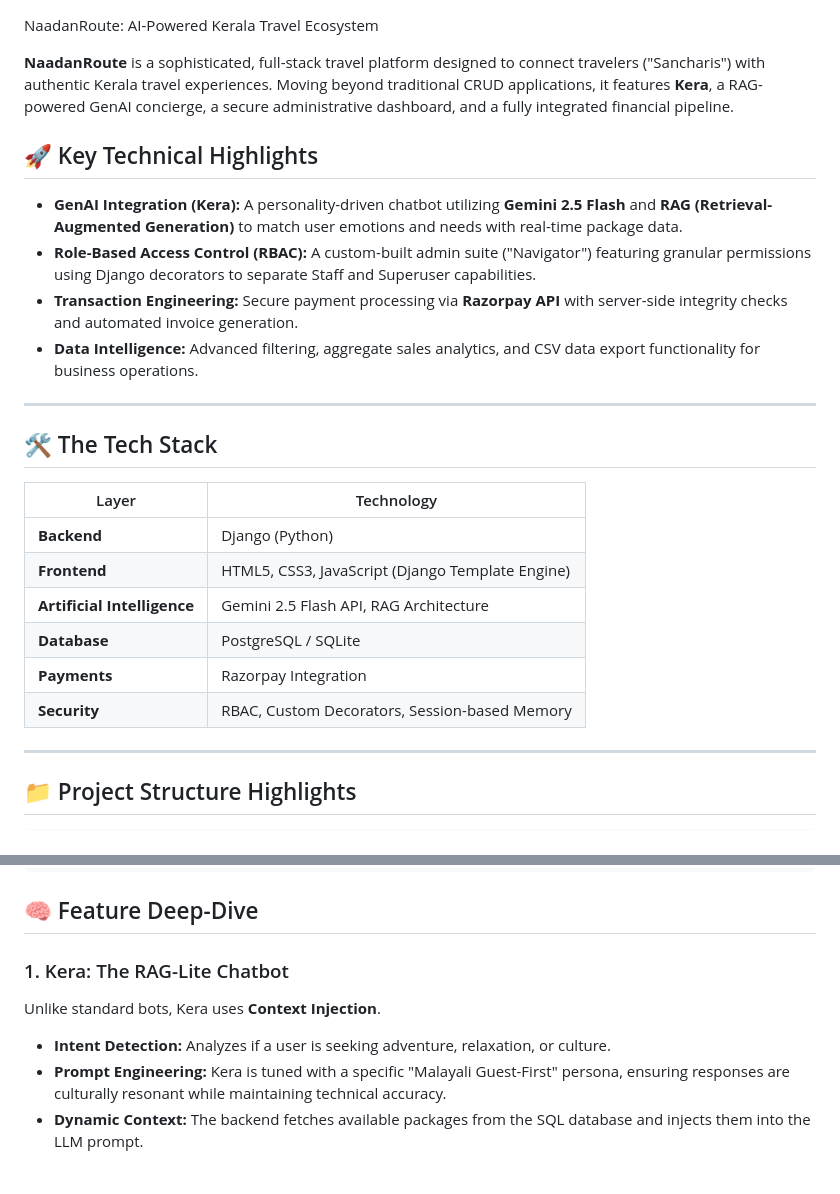
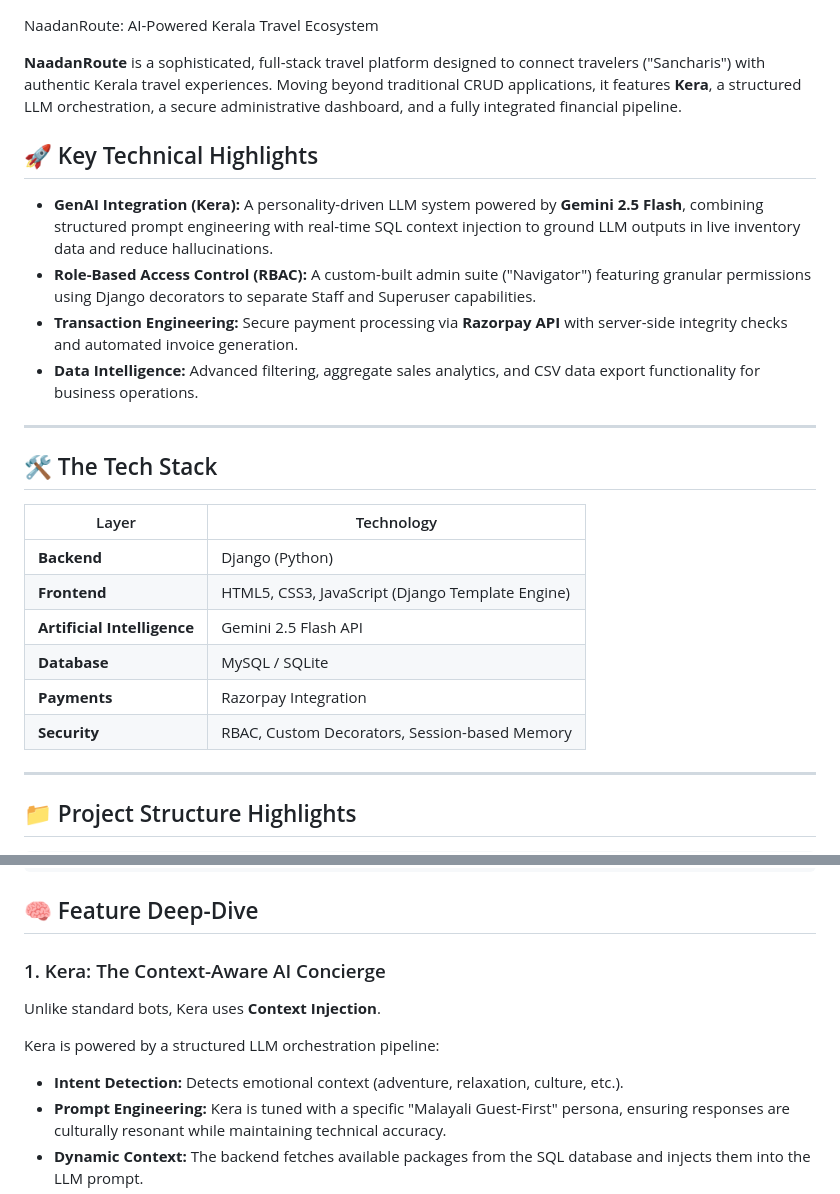
Before and after one commit to ginots/NaadanRoute, a Markdown page: README.md, 2 parts joined by grey strips. Drawn GitHub-style; blank space fills up the shorter version.

````diff
--- a/README.md
+++ b/README.md
@@ -1,11 +1,11 @@
 NaadanRoute: AI-Powered Kerala Travel Ecosystem
 
 **NaadanRoute** is a sophisticated, full-stack travel platform designed to connect travelers ("Sancharis") with authentic Kerala travel experiences.
-Moving beyond traditional CRUD applications, it features **Kera**, a RAG-powered GenAI concierge, a secure administrative dashboard, and a fully integrated financial pipeline.
+Moving beyond traditional CRUD applications, it features **Kera**, a structured LLM orchestration, a secure administrative dashboard, and a fully integrated financial pipeline.
 
 ## 🚀 Key Technical Highlights
 
-* **GenAI Integration (Kera):** A personality-driven chatbot utilizing **Gemini 2.5 Flash** and **RAG (Retrieval-Augmented Generation)** to match user emotions and needs with real-time package data.
+* **GenAI Integration (Kera):** A personality-driven LLM system powered by **Gemini 2.5 Flash**, combining structured prompt engineering with real-time SQL context injection to ground LLM outputs in live inventory data and reduce hallucinations.
 * **Role-Based Access Control (RBAC):** A custom-built admin suite ("Navigator") featuring granular permissions using Django decorators to separate Staff and Superuser capabilities.
 * **Transaction Engineering:** Secure payment processing via **Razorpay API** with server-side integrity checks and automated invoice generation.
 * **Data Intelligence:** Advanced filtering, aggregate sales analytics, and CSV data export functionality for business operations.
@@ -14,14 +14,14 @@ Moving beyond traditional CRUD applications, it features **Kera**, a RAG-powered
 
 ## 🛠️ The Tech Stack
 
-| Layer | Technology |
-| --- | --- |
-| **Backend** | Django (Python) |
+| Layer | Technology                                       |
+| --- |--------------------------------------------------|
+| **Backend** | Django (Python)                                  |
 | **Frontend** | HTML5, CSS3, JavaScript (Django Template Engine) |
-| **Artificial Intelligence** | Gemini 2.5 Flash API, RAG Architecture |
-| **Database** | PostgreSQL / SQLite |
-| **Payments** | Razorpay Integration |
-| **Security** | RBAC, Custom Decorators, Session-based Memory |
+| **Artificial Intelligence** | Gemini 2.5 Flash API                             |
+| **Database** | MySQL / SQLite                                   |
+| **Payments** | Razorpay Integration                             |
+| **Security** | RBAC, Custom Decorators, Session-based Memory    |
 
 ---
 
@@ -44,11 +44,13 @@ Moving beyond traditional CRUD applications, it features **Kera**, a RAG-powered
 ```
 ## 🧠 Feature Deep-Dive
 
-### 1. Kera: The RAG-Lite Chatbot
+### 1. Kera: The Context-Aware AI Concierge
 
 Unlike standard bots, Kera uses **Context Injection**.
 
-* **Intent Detection:** Analyzes if a user is seeking adventure, relaxation, or culture.
+Kera is powered by a structured LLM orchestration pipeline:
+
+* **Intent Detection:** Detects emotional context (adventure, relaxation, culture, etc.).
 * **Prompt Engineering:** Kera is tuned with a specific "Malayali Guest-First" persona, ensuring responses are culturally resonant while maintaining technical accuracy.
 * **Dynamic Context:** The backend fetches available packages from the SQL database and injects them into the LLM prompt.
 * **Structured Output:** Uses regex and JSON parsing to extract a `suggested_package_id`, allowing the UI to highlight specific tours directly from the conversation.
````
